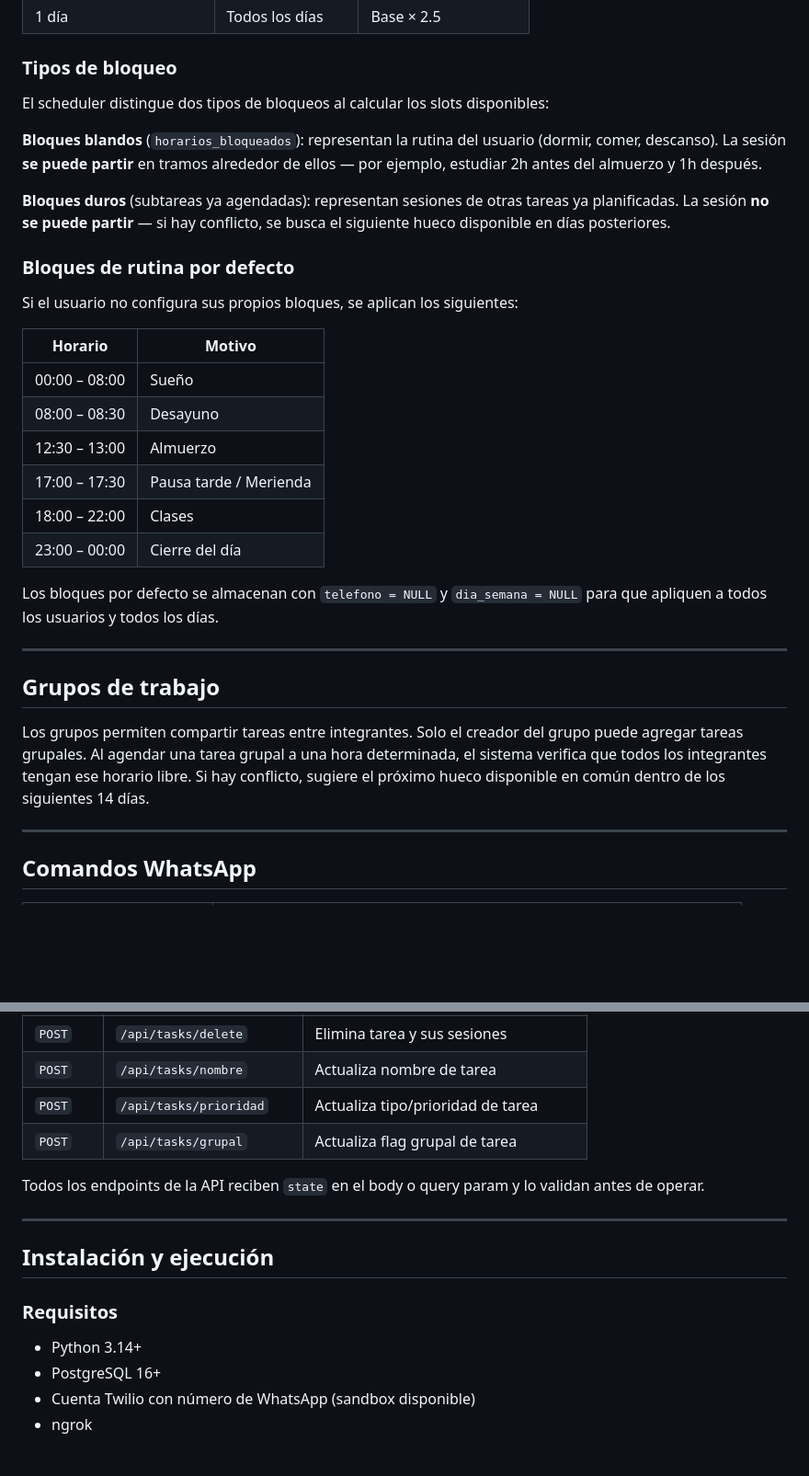
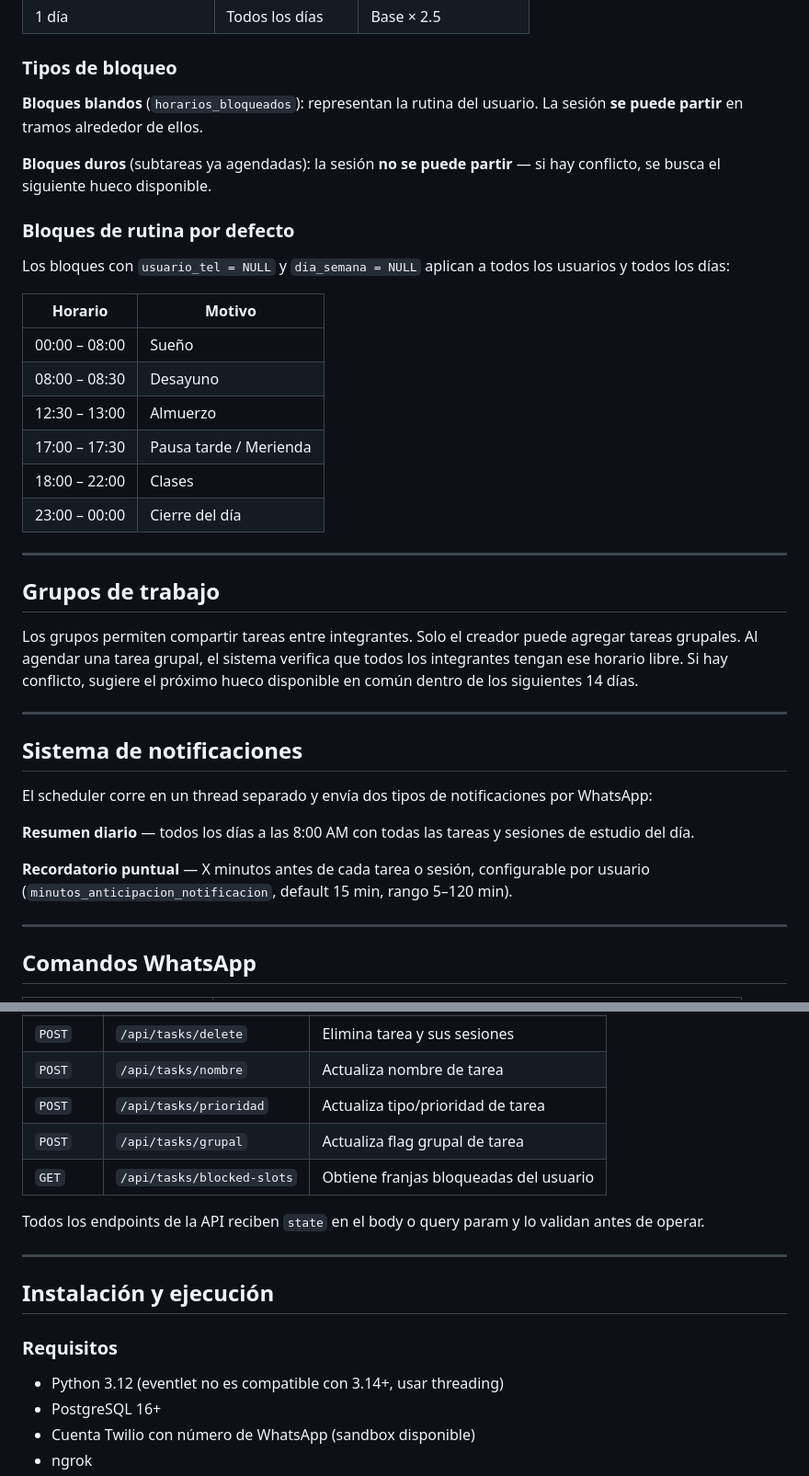
Before and after one commit to diegoct923/SynCal, a Markdown page: README.md, 2 parts joined by grey strips. Shown at 92% size. Rendered like a GitHub page; blank space fills up the shorter version.

```diff
--- a/README.md
+++ b/README.md
@@ -147,15 +155,13 @@ Al registrar o reagendar una tarea de tipo `EXAMEN` o `TAREA`, el scheduler gene
 
 ### Tipos de bloqueo
 
-El scheduler distingue dos tipos de bloqueos al calcular los slots disponibles:
+**Bloques blandos** (`horarios_bloqueados`): representan la rutina del usuario. La sesión **se puede partir** en tramos alrededor de ellos.
 
-**Bloques blandos** (`horarios_bloqueados`): representan la rutina del usuario (dormir, comer, descanso). La sesión **se puede partir** en tramos alrededor de ellos — por ejemplo, estudiar 2h antes del almuerzo y 1h después.
-
-**Bloques duros** (subtareas ya agendadas): representan sesiones de otras tareas ya planificadas. La sesión **no se puede partir** — si hay conflicto, se busca el siguiente hueco disponible en días posteriores.
+**Bloques duros** (subtareas ya agendadas): la sesión **no se puede partir** — si hay conflicto, se busca el siguiente hueco disponible.
 
 ### Bloques de rutina por defecto
 
-Si el usuario no configura sus propios bloques, se aplican los siguientes:
+Los bloques con `usuario_tel = NULL` y `dia_semana = NULL` aplican a todos los usuarios y todos los días:
 
 | Horario | Motivo |
 |---|---|
@@ -166,13 +172,21 @@ Si el usuario no configura sus propios bloques, se aplican los siguientes:
 | 18:00 – 22:00 | Clases |
 | 23:00 – 00:00 | Cierre del día |
 
-Los bloques por defecto se almacenan con `telefono = NULL` y `dia_semana = NULL` para que apliquen a todos los usuarios y todos los días.
-
 ---
 
 ## Grupos de trabajo
 
-Los grupos permiten compartir tareas entre integrantes. Solo el creador del grupo puede agregar tareas grupales. Al agendar una tarea grupal a una hora determinada, el sistema verifica que todos los integrantes tengan ese horario libre. Si hay conflicto, sugiere el próximo hueco disponible en común dentro de los siguientes 14 días.
+Los grupos permiten compartir tareas entre integrantes. Solo el creador puede agregar tareas grupales. Al agendar una tarea grupal, el sistema verifica que todos los integrantes tengan ese horario libre. Si hay conflicto, sugiere el próximo hueco disponible en común dentro de los siguientes 14 días.
+
+---
+
+## Sistema de notificaciones
+
+El scheduler corre en un thread separado y envía dos tipos de notificaciones por WhatsApp:
+
+**Resumen diario** — todos los días a las 8:00 AM con todas las tareas y sesiones de estudio del día.
+
+**Recordatorio puntual** — X minutos antes de cada tarea o sesión, configurable por usuario (`minutos_anticipacion_notificacion`, default 15 min, rango 5–120 min).
 
 ---
 
@@ -250,6 +260,7 @@ El `state` UUID se usa para identificar al usuario durante el flujo de autentica
 | `POST` | `/api/tasks/nombre` | Actualiza nombre de tarea |
 | `POST` | `/api/tasks/prioridad` | Actualiza tipo/prioridad de tarea |
 | `POST` | `/api/tasks/grupal` | Actualiza flag grupal de tarea |
+| `GET` | `/api/tasks/blocked-slots` | Obtiene franjas bloqueadas del usuario |
 
 Todos los endpoints de la API reciben `state` en el body o query param y lo validan antes de operar.
 
@@ -259,7 +270,7 @@ Todos los endpoints de la API reciben `state` en el body o query param y lo vali
 
 ### Requisitos
 
-- Python 3.14+
+- Python 3.12 (eventlet no es compatible con 3.14+, usar threading)
 - PostgreSQL 16+
 - Cuenta Twilio con número de WhatsApp (sandbox disponible)
 - ngrok
```
Also changed, not shown: other parts of README.md (+36 -38 lines).
